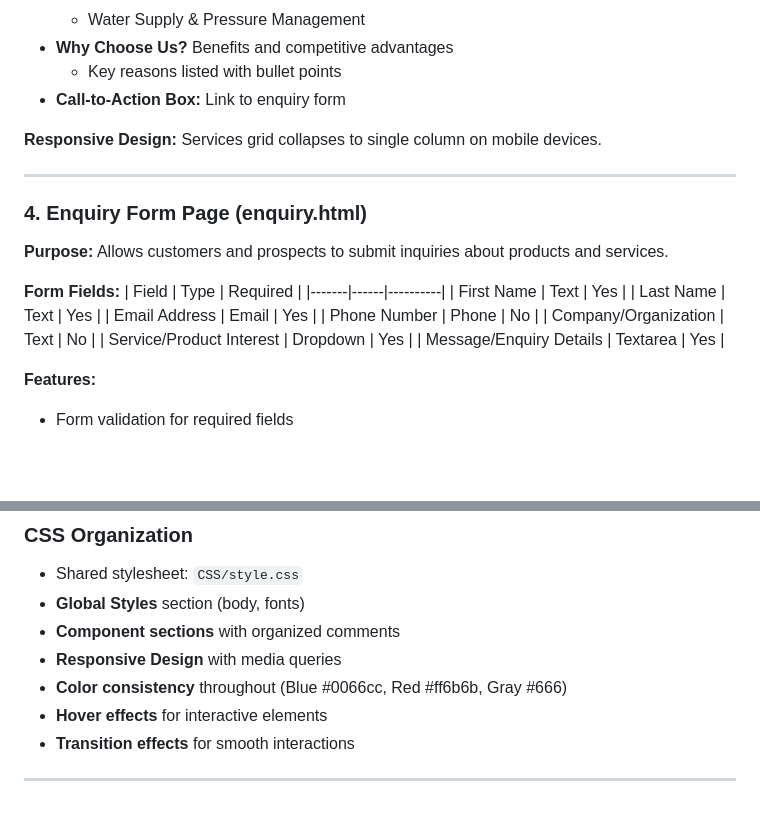
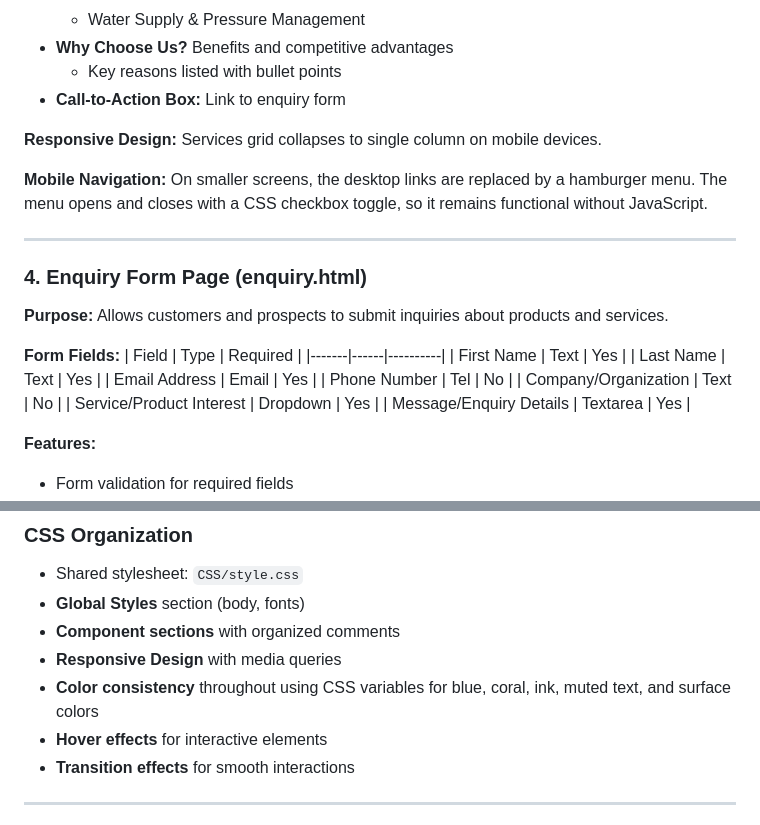
Before and after one commit to letsoalod47-lab/homr, a Markdown page: websit/README.md, 2 parts joined by grey strips. GitHub-like rendering; blank space fills up the shorter version.

```diff
--- a/websit/README.md
+++ b/websit/README.md
@@ -95,6 +96,8 @@ websit/
 
 **Responsive Design:** Services grid collapses to single column on mobile devices.
 
+**Mobile Navigation:** On smaller screens, the desktop links are replaced by a hamburger menu. The menu opens and closes with a CSS checkbox toggle, so it remains functional without JavaScript.
+
 ---
 
 ### 4. Enquiry Form Page (enquiry.html)
@@ -106,7 +109,7 @@ websit/
 | First Name | Text | Yes |
 | Last Name | Text | Yes |
 | Email Address | Email | Yes |
-| Phone Number | Phone | No |
+| Phone Number | Tel | No |
 | Company/Organization | Text | No |
 | Service/Product Interest | Dropdown | Yes |
 | Message/Enquiry Details | Textarea | Yes |
@@ -181,7 +184,7 @@ Each HTML file includes:
 - **Global Styles** section (body, fonts)
 - **Component sections** with organized comments
 - **Responsive Design** with media queries
-- **Color consistency** throughout (Blue #0066cc, Red #ff6b6b, Gray #666)
+- **Color consistency** throughout using CSS variables for blue, coral, ink, muted text, and surface colors
 - **Hover effects** for interactive elements
 - **Transition effects** for smooth interactions
 
```
Also changed, not shown: other parts of websit/README.md (+13 -10 lines), README.md (deleted, +0 -1 lines).
